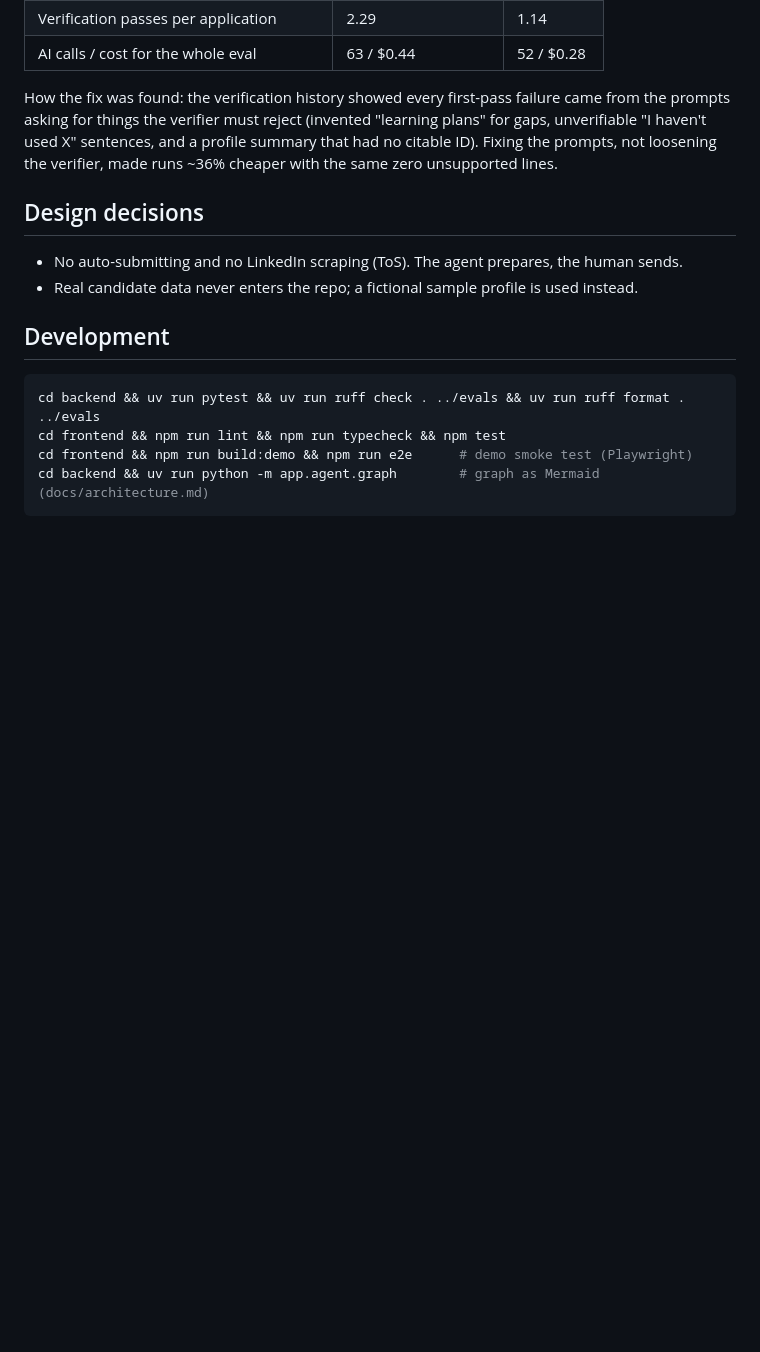
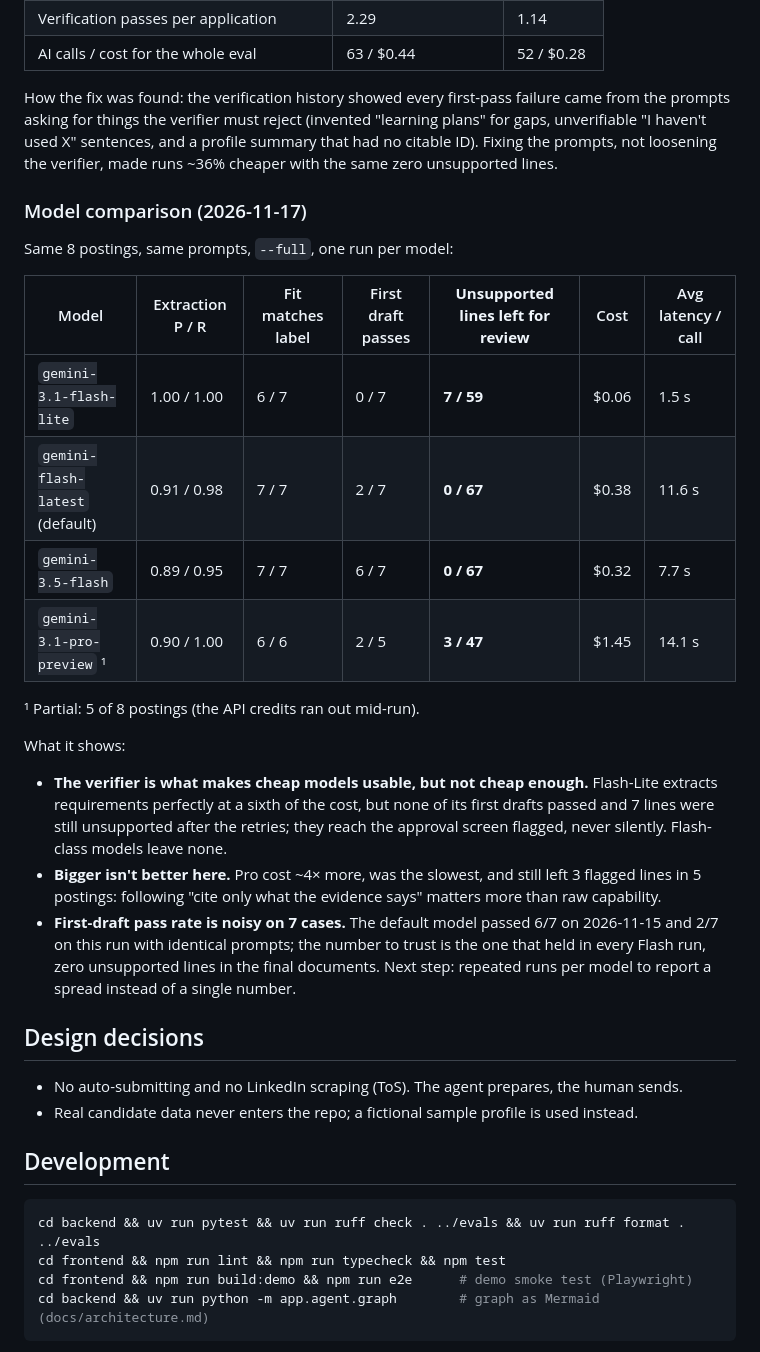
Before and after one commit to MaxiT21/job-agent, a Markdown page: README.md, the part around one of its changes. GitHub-like rendering; blank space fills up the shorter version.

```diff
--- a/README.md
+++ b/README.md
@@ -113,6 +113,23 @@ Interactive docs at `http://localhost:8000/docs`. Starting, answering and retryi
 
 How the fix was found: the verification history showed every first-pass failure came from the prompts asking for things the verifier must reject (invented "learning plans" for gaps, unverifiable "I haven't used X" sentences, and a profile summary that had no citable ID). Fixing the prompts, not loosening the verifier, made runs ~36% cheaper with the same zero unsupported lines.
 
+### Model comparison (2026-11-17)
+Same 8 postings, same prompts, `--full`, one run per model:
+
+| Model | Extraction P / R | Fit matches label | First draft passes | **Unsupported lines left for review** | Cost | Avg latency / call |
+|---|---|---|---|---|---|---|
+| `gemini-3.1-flash-lite` | 1.00 / 1.00 | 6 / 7 | 0 / 7 | **7 / 59** | $0.06 | 1.5 s |
+| `gemini-flash-latest` (default) | 0.91 / 0.98 | 7 / 7 | 2 / 7 | **0 / 67** | $0.38 | 11.6 s |
+| `gemini-3.5-flash` | 0.89 / 0.95 | 7 / 7 | 6 / 7 | **0 / 67** | $0.32 | 7.7 s |
+| `gemini-3.1-pro-preview` ¹ | 0.90 / 1.00 | 6 / 6 | 2 / 5 | **3 / 47** | $1.45 | 14.1 s |
+
+¹ Partial: 5 of 8 postings (the API credits ran out mid-run).
+
+What it shows:
+- **The verifier is what makes cheap models usable, but not cheap enough.** Flash-Lite extracts requirements perfectly at a sixth of the cost, but none of its first drafts passed and 7 lines were still unsupported after the retries; they reach the approval screen flagged, never silently. Flash-class models leave none.
+- **Bigger isn't better here.** Pro cost ~4× more, was the slowest, and still left 3 flagged lines in 5 postings: following "cite only what the evidence says" matters more than raw capability.
+- **First-draft pass rate is noisy on 7 cases.** The default model passed 6/7 on 2026-11-15 and 2/7 on this run with identical prompts; the number to trust is the one that held in every Flash run, zero unsupported lines in the final documents. Next step: repeated runs per model to report a spread instead of a single number.
+
 ## Design decisions
 - No auto-submitting and no LinkedIn scraping (ToS). The agent prepares, the human sends.
 - Real candidate data never enters the repo; a fictional sample profile is used instead.
```
Also changed, not shown: other parts of README.md (+4 -3 lines), CHANGELOG.md (+8 -0 lines), evals/README.md (+10 -1 lines), evals/results/2026-11-17_gemini-gemini-3-1-flash-lite.md (added, +10 -0 lines), evals/results/2026-11-17_gemini-gemini-3-1-pro-preview.md (added, +23 -0 lines), evals/results/2026-11-17_gemini-gemini-3-5-flash.md (added, +7 -0 lines), evals/results/2026-11-17_gemini-gemini-flash-latest.md (added, +7 -0 lines), docs/screenshots/demo.gif (added), 3 other files.
